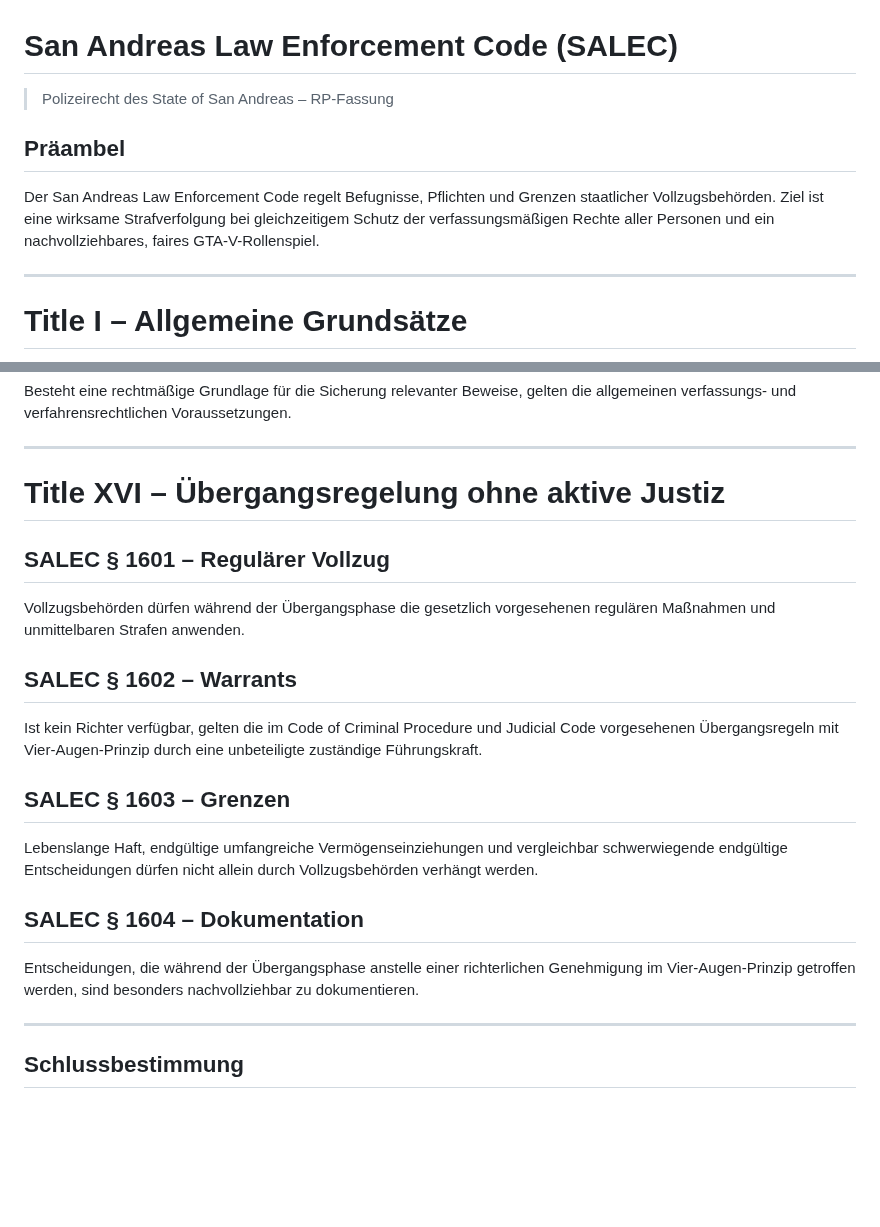
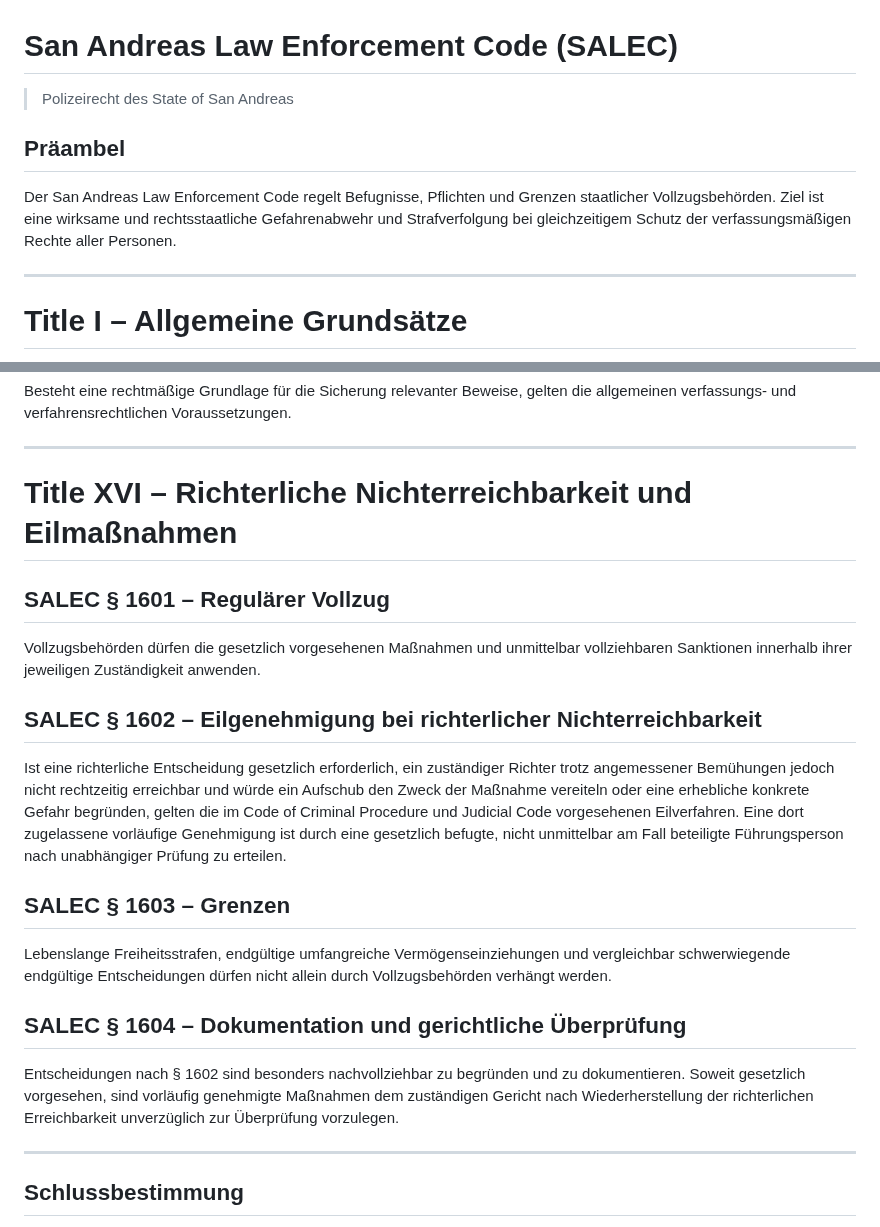
Before and after one commit to michaeltimmler91-jpg/Gesetzbuch, a Markdown page: 10-law-enforcement-code/law-enforcement.md, 2 parts joined by grey strips. GitHub-like rendering; blank space fills up the shorter version.

Commit message:
Bereinige Law Enforcement Code und ersetze Meta-Uebergangsregeln

```diff
--- a/10-law-enforcement-code/law-enforcement.md
+++ b/10-law-enforcement-code/law-enforcement.md
@@ -1,10 +1,10 @@
 # San Andreas Law Enforcement Code (SALEC)
 
-> Polizeirecht des State of San Andreas – RP-Fassung
+> Polizeirecht des State of San Andreas
 
 ## Präambel
 
-Der San Andreas Law Enforcement Code regelt Befugnisse, Pflichten und Grenzen staatlicher Vollzugsbehörden. Ziel ist eine wirksame Strafverfolgung bei gleichzeitigem Schutz der verfassungsmäßigen Rechte aller Personen und ein nachvollziehbares, faires GTA-V-Rollenspiel.
+Der San Andreas Law Enforcement Code regelt Befugnisse, Pflichten und Grenzen staatlicher Vollzugsbehörden. Ziel ist eine wirksame und rechtsstaatliche Gefahrenabwehr und Strafverfolgung bei gleichzeitigem Schutz der verfassungsmäßigen Rechte aller Personen.
 
 ---
 
@@ -317,19 +317,19 @@ Besteht eine rechtmäßige Grundlage für die Sicherung relevanter Beweise, gelt
 
 ---
 
-# Title XVI – Übergangsregelung ohne aktive Justiz
+# Title XVI – Richterliche Nichterreichbarkeit und Eilmaßnahmen
 
 ## SALEC § 1601 – Regulärer Vollzug
-Vollzugsbehörden dürfen während der Übergangsphase die gesetzlich vorgesehenen regulären Maßnahmen und unmittelbaren Strafen anwenden.
+Vollzugsbehörden dürfen die gesetzlich vorgesehenen Maßnahmen und unmittelbar vollziehbaren Sanktionen innerhalb ihrer jeweiligen Zuständigkeit anwenden.
 
-## SALEC § 1602 – Warrants
-Ist kein Richter verfügbar, gelten die im Code of Criminal Procedure und Judicial Code vorgesehenen Übergangsregeln mit Vier-Augen-Prinzip durch eine unbeteiligte zuständige Führungskraft.
+## SALEC § 1602 – Eilgenehmigung bei richterlicher Nichterreichbarkeit
+Ist eine richterliche Entscheidung gesetzlich erforderlich, ein zuständiger Richter trotz angemessener Bemühungen jedoch nicht rechtzeitig erreichbar und würde ein Aufschub den Zweck der Maßnahme vereiteln oder eine erhebliche konkrete Gefahr begründen, gelten die im Code of Criminal Procedure und Judicial Code vorgesehenen Eilverfahren. Eine dort zugelassene vorläufige Genehmigung ist durch eine gesetzlich befugte, nicht unmittelbar am Fall beteiligte Führungsperson nach unabhängiger Prüfung zu erteilen.
 
 ## SALEC § 1603 – Grenzen
-Lebenslange Haft, endgültige umfangreiche Vermögenseinziehungen und vergleichbar schwerwiegende endgültige Entscheidungen dürfen nicht allein durch Vollzugsbehörden verhängt werden.
+Lebenslange Freiheitsstrafen, endgültige umfangreiche Vermögenseinziehungen und vergleichbar schwerwiegende endgültige Entscheidungen dürfen nicht allein durch Vollzugsbehörden verhängt werden.
 
-## SALEC § 1604 – Dokumentation
-Entscheidungen, die während der Übergangsphase anstelle einer richterlichen Genehmigung im Vier-Augen-Prinzip getroffen werden, sind besonders nachvollziehbar zu dokumentieren.
+## SALEC § 1604 – Dokumentation und gerichtliche Überprüfung
+Entscheidungen nach § 1602 sind besonders nachvollziehbar zu begründen und zu dokumentieren. Soweit gesetzlich vorgesehen, sind vorläufig genehmigte Maßnahmen dem zuständigen Gericht nach Wiederherstellung der richterlichen Erreichbarkeit unverzüglich zur Überprüfung vorzulegen.
 
 ---
 
```
